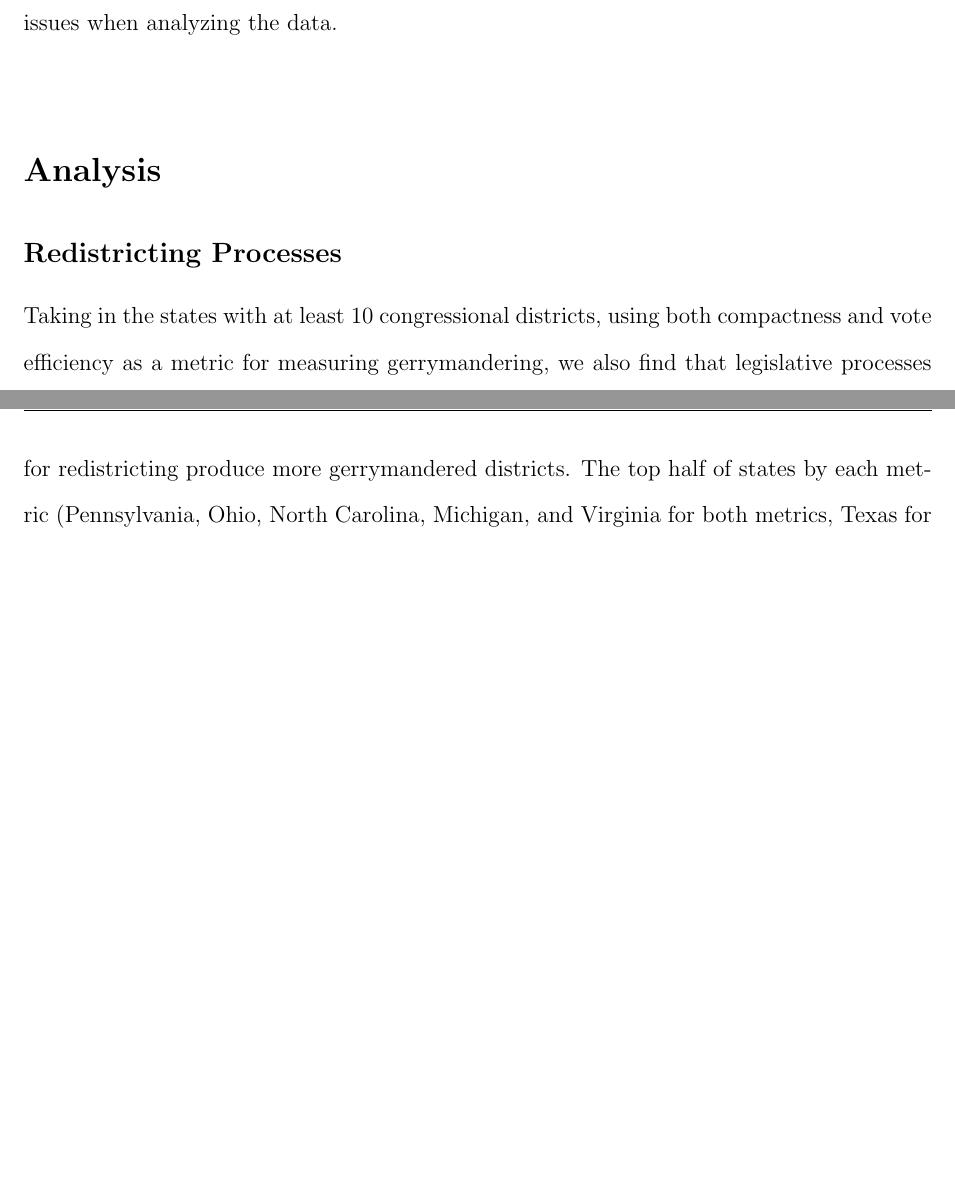
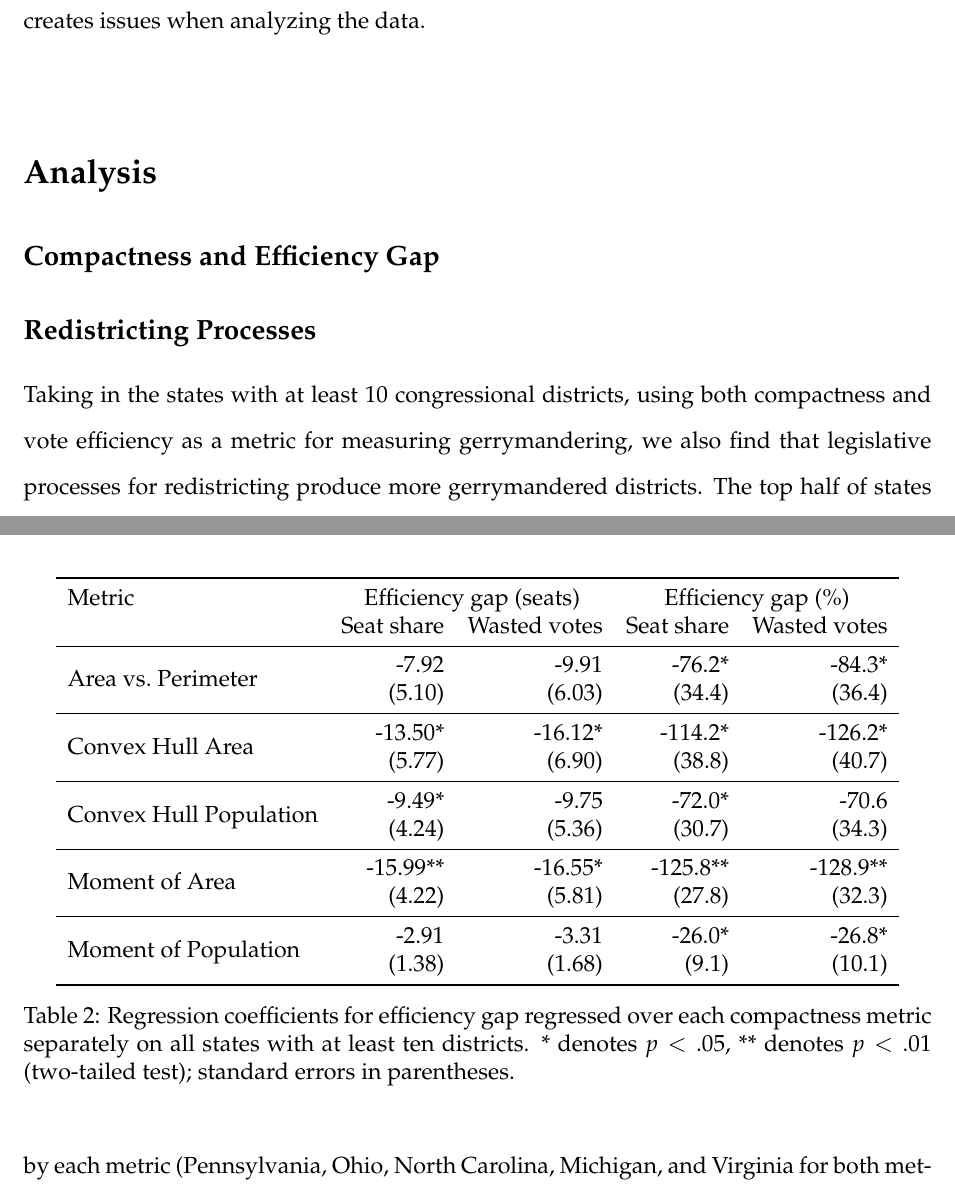
Before and after one commit to benjaminjkraft/gerrymandering, a LaTeX document (paper.tex): two parts of pages 10 and 11 of 16 before the commit and two parts of pages 11 and 12 of 17 after it, joined at a grey line, cut so that both start at the same text, the shorter picture padded with empty space. Compiled offline with pdfLaTeX.

Commit message:
More analysis, and tables of regression coefs in the paper

```diff
--- a/paper.tex
+++ b/paper.tex
@@ -1,6 +1,6 @@
 \documentclass[12pt]{article}
 
-\usepackage{fancyhdr,hyperref,setspace,booktabs,amsmath}
+\usepackage{fancyhdr,hyperref,setspace,booktabs,amsmath,multirow,mathpazo}
 \usepackage[pdftex]{graphicx}
 \usepackage[margin=1in,includehead]{geometry}
 
@@ -118,3 +118,4 @@ In addition to the overlap of legislature control and advisory or backup commiss
 
   \section{Analysis}
 
+  \subsection{Compactness and Efficiency Gap}
@@ -121,3 +140,27 @@ In addition to the overlap of legislature control and advisory or backup commiss
+    \end{center}
+  \end{table}
+
+  \begin{table}
+    \begin{center}
+      \begin{tabular}{lrrrr}\toprule
+        Metric & \multicolumn{2}{c}{Efficiency gap (seats)} & \multicolumn{2}{c}{Efficiency gap (\%)} \\
+               & \multicolumn{1}{c}{Seat share} & \multicolumn{1}{c}{Wasted votes} & \multicolumn{1}{c}{Seat share} & \multicolumn{1}{c}{Wasted votes} \\\midrule
+        \multirow{2}{*}{Area vs.~Perimeter} & -7.92 & -9.91 & -76.2* & -84.3* \\
+        & (5.10) & (6.03) & (34.4) & (36.4) \\\midrule
+        \multirow{2}{*}{Convex Hull Area} & -13.50* & -16.12* & -114.2* & -126.2* \\
+        & (5.77) & (6.90) & (38.8) & (40.7) \\\midrule
+        \multirow{2}{*}{Convex Hull Population} & -9.49* & -9.75 & -72.0* & -70.6 \\
+        & (4.24) & (5.36) & (30.7) & (34.3) \\\midrule
+        \multirow{2}{*}{Moment of Area} & -15.99** & -16.55* & -125.8** & -128.9** \\
+        & (4.22) & (5.81) & (27.8) & (32.3) \\\midrule
+        \multirow{2}{*}{Moment of Population} & -2.91 & -3.31 & -26.0* & -26.8* \\
+        & (1.38) & (1.68) & (9.1) & (10.1) \\\bottomrule
+      \end{tabular}
+      \caption{Regression coefficients for efficiency gap regressed over each compactness metric separately on all states with at least ten districts.  * denotes $p<.05$, ** denotes $p<.01$ (two-tailed test); standard errors in parentheses.\label{t:efficiency10}}
+    \end{center}
+  \end{table}
+
+
  \subsection{Redistricting Processes}
 Taking in the states with at least 10 congressional districts, using both compactness and vote efficiency as a metric for measuring gerrymandering, we also find that legislative processes for redistricting produce more gerrymandered districts. The top half of states by each metric (Pennsylvania, Ohio, North Carolina, Michigan, and Virginia for both metrics, Texas for vote efficiency, and Illinois for compactness) all use legislative redistricting processes.  Likewise, three of the five states (California, Washington and New Jersey) in the bottom half of gerrymandering as measured by both metrics employ independent redistricting commissions or equally partisan political commissions.\\
 Looking into this process further, we see this disparity even further in some of the most prominent of gerrymandered states -- Pennsylvania.  In Pennsylvania, the state legislature's Congressional plan produced an efficiency gap of nearly 24\%, or 4.27 seats.  However, the state house districts produced a seat gap of less than one -- out of over 200 seats.  This state house plan was drawn by an equally partisan political commission with representatives selected evenly by each party, thus forcing the state house districts to be drawn in a fair manner.  On the other hand, the Republican state legislature then subsequently forced through the plan that created the 4-seat bias, including a 26-24 vote in the state senate, with all Democrats and a few Republicans voting against the clearly gerrymandered plan.  The nature of such a biased legislative process clearly can lead to inequality in the system.  \\
```
Also changed, not shown: paper.tex (18 more changed lines), 1 other file.
